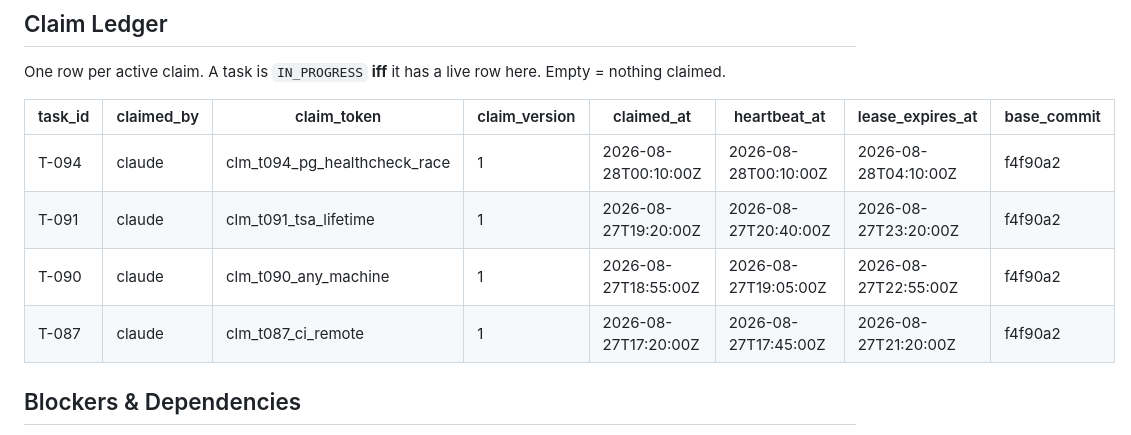
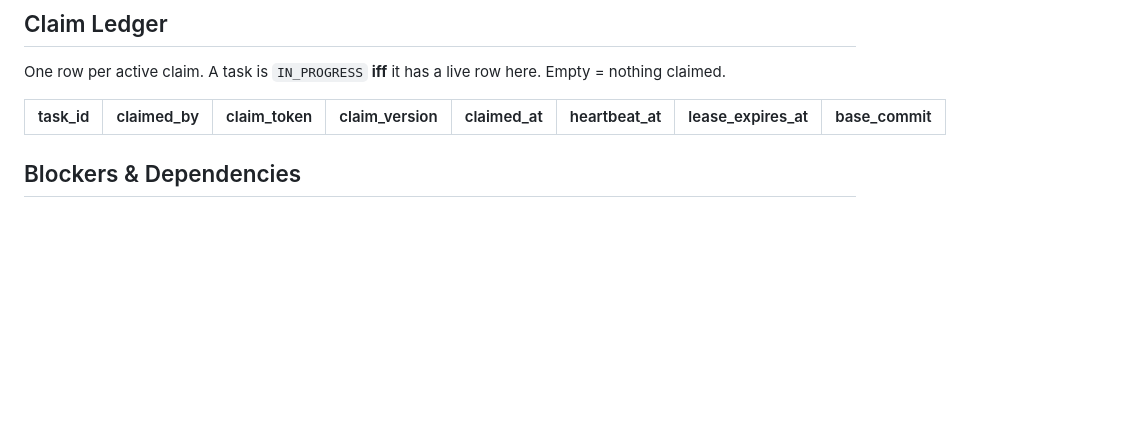
Before and after one commit to prasantk8/mizan, a Markdown page: WORK_LOG.md, the part around one of its changes. GitHub-like rendering; blank space fills up the shorter version.

Commit message:
release completed claims left live by the merge-train hand-resolutions (#9)
T-088/T-090/T-091/T-094/T-087 are all merged into main; their Claim
Ledger rows were kept instead of released during manual WORK_LOG.md
conflict resolution, tripping the single-live-claim rule.

```diff
--- a/WORK_LOG.md
+++ b/WORK_LOG.md
@@ -91,10 +91,6 @@ One row per active claim. A task is `IN_PROGRESS` **iff** it has a live row here
 
 | task_id | claimed_by | claim_token | claim_version | claimed_at | heartbeat_at | lease_expires_at | base_commit |
 |---|---|---|---|---|---|---|---|
-| T-094 | claude | clm_t094_pg_healthcheck_race | 1 | 2026-08-28T00:10:00Z | 2026-08-28T00:10:00Z | 2026-08-28T04:10:00Z | f4f90a2 |
-| T-091 | claude | clm_t091_tsa_lifetime | 1 | 2026-08-27T19:20:00Z | 2026-08-27T20:40:00Z | 2026-08-27T23:20:00Z | f4f90a2 |
-| T-090 | claude | clm_t090_any_machine | 1 | 2026-08-27T18:55:00Z | 2026-08-27T19:05:00Z | 2026-08-27T22:55:00Z | f4f90a2 |
-| T-087 | claude | clm_t087_ci_remote | 1 | 2026-08-27T17:20:00Z | 2026-08-27T17:45:00Z | 2026-08-27T21:20:00Z | f4f90a2 |
 
 ## Blockers & Dependencies
 
```
Also changed, not shown: other parts of WORK_LOG.md (+2 -0 lines).
